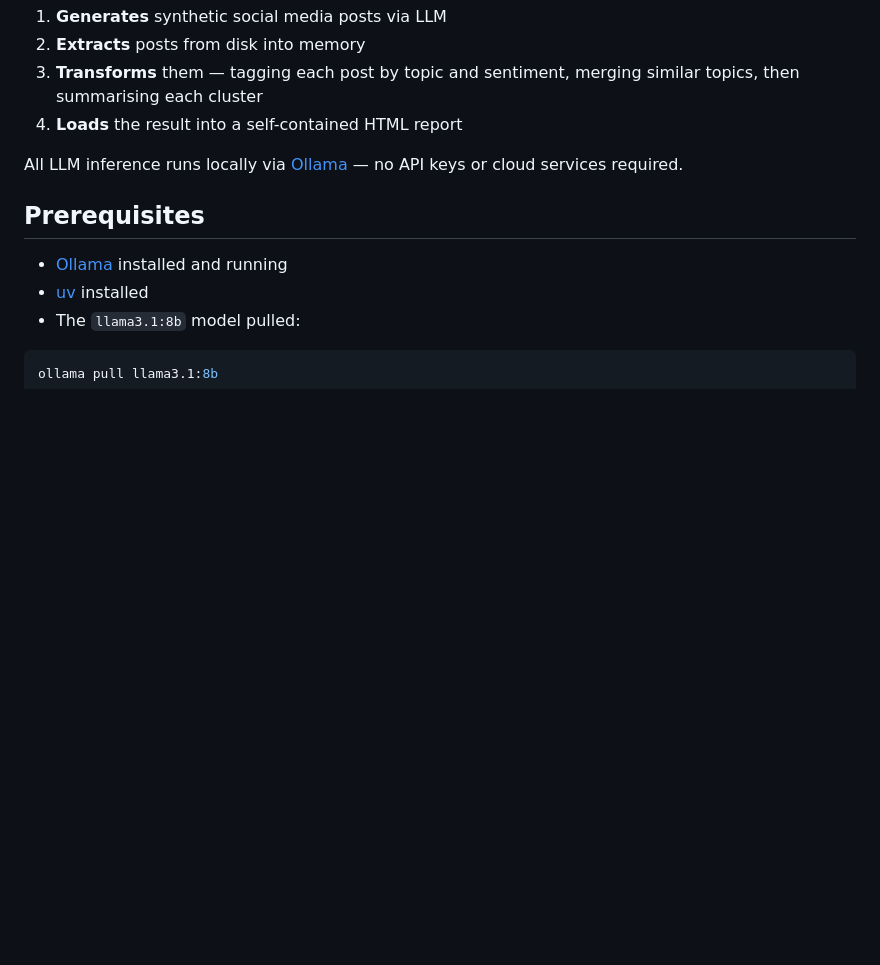
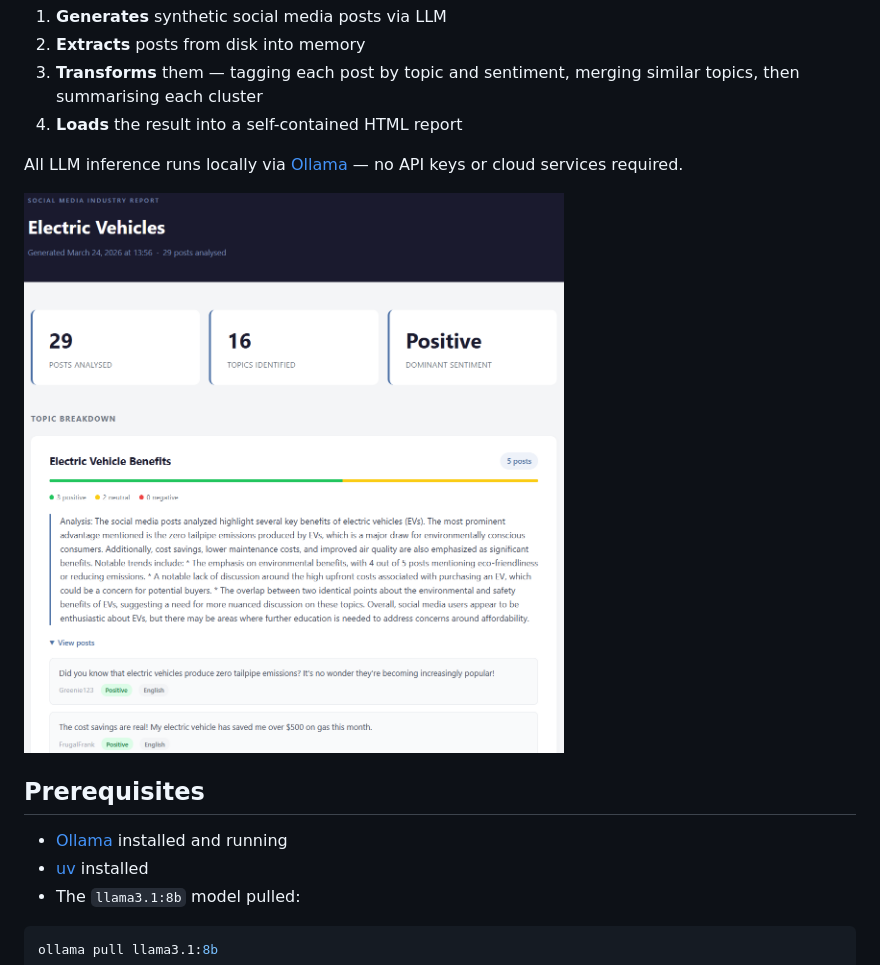
Before and after one commit to teddywinglee/ETL-practice-with-claude, a Markdown page: README.md, the part around the change. Rendered like a GitHub page; blank space fills up the shorter version.

Commit message:
chore: insert png to README.md

```diff
--- a/README.md
+++ b/README.md
@@ -9,6 +9,8 @@ Given a topic and post count, the pipeline:
 4. **Loads** the result into a self-contained HTML report
 
 All LLM inference runs locally via [Ollama](https://ollama.com) — no API keys or cloud services required.
+
+![Sample report](examples/report_sample.png)
 
 ## Prerequisites
 
```
